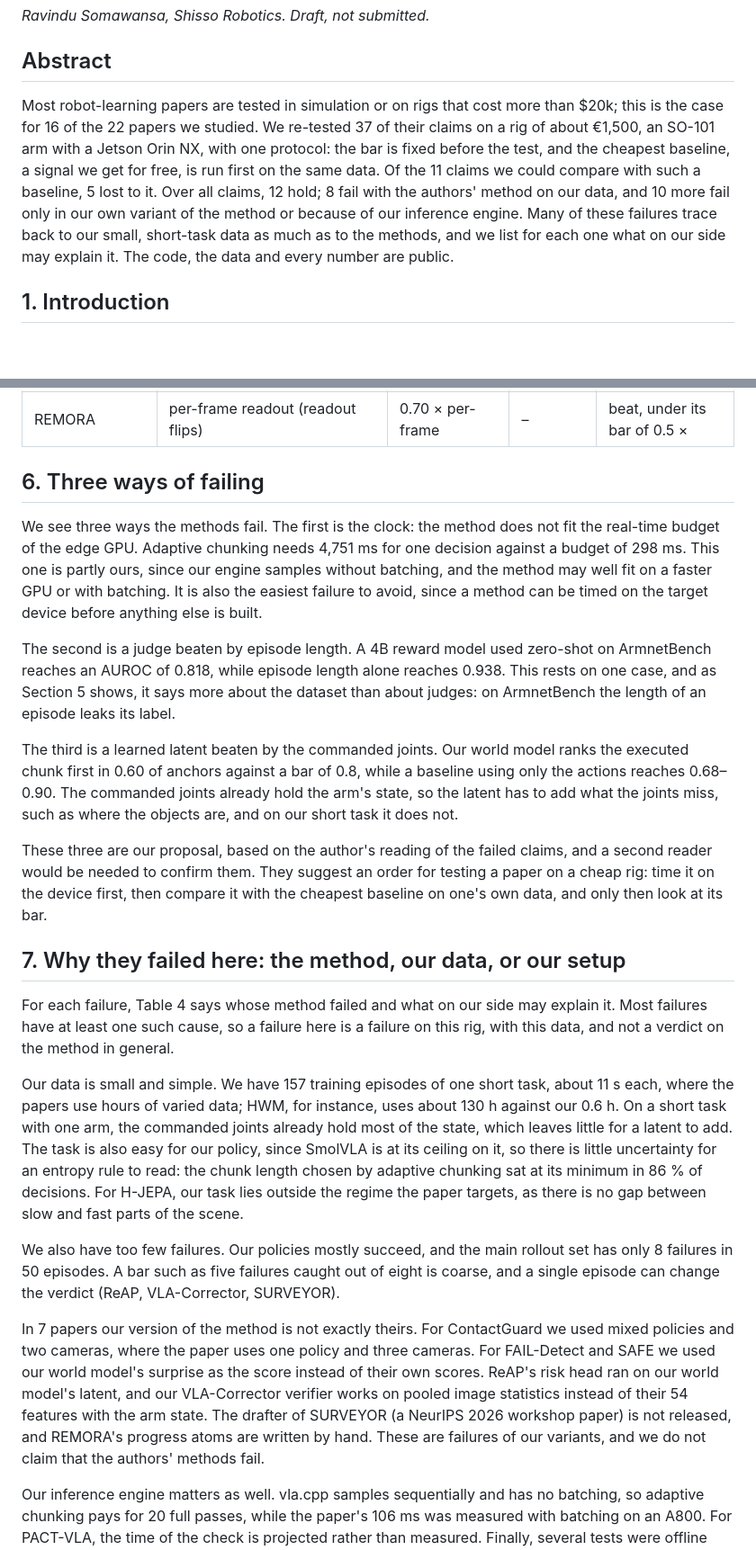
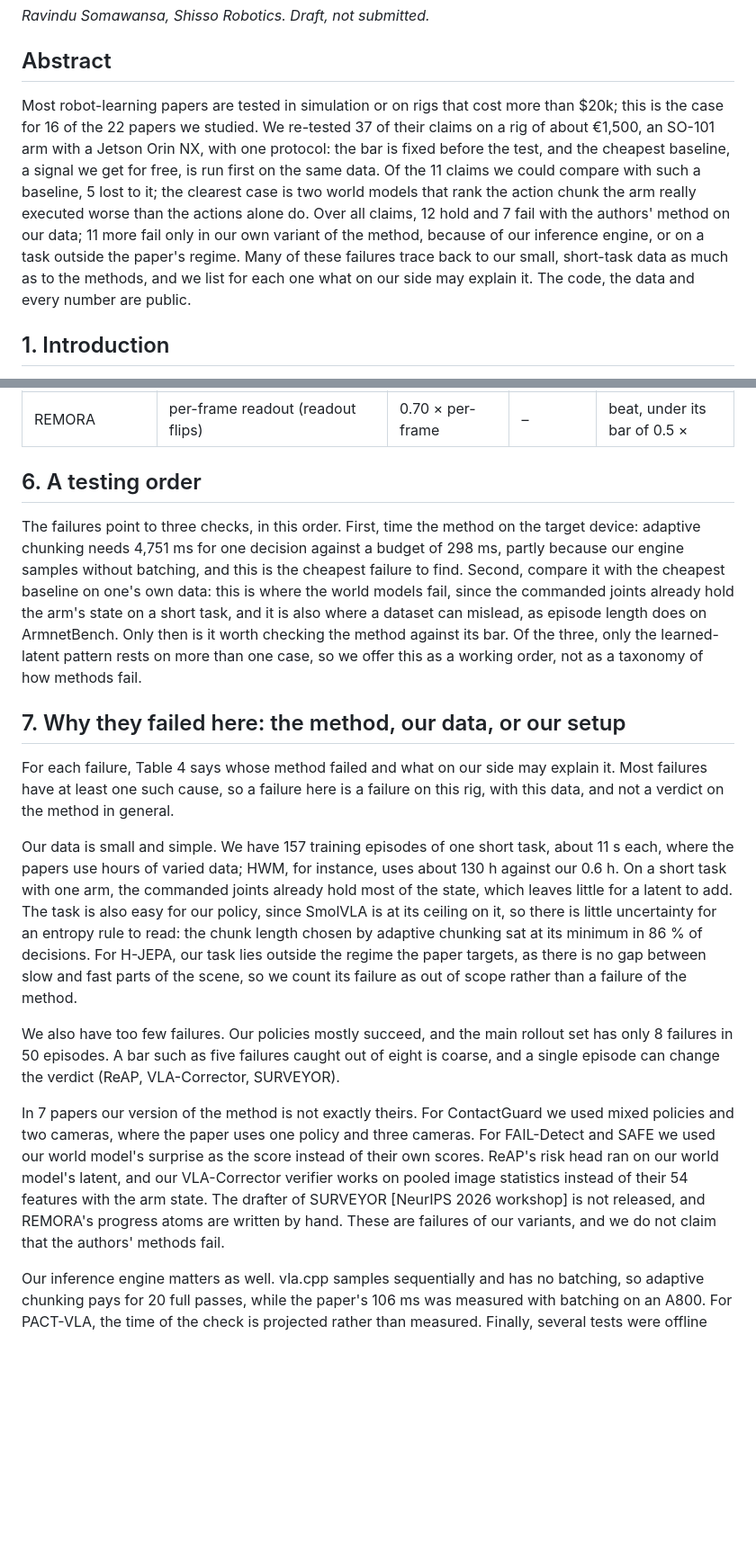
Before and after one commit to ravediamond/paper-register-reproducibility, a Markdown page: paper/DRAFT_4p.md, 2 parts joined by grey strips. Shown at 90% size. Rendered like a GitHub page; blank space fills up the shorter version.

```diff
--- a/paper/DRAFT_4p.md
+++ b/paper/DRAFT_4p.md
@@ -4,7 +4,7 @@
 
 ## Abstract
 
-Most robot-learning papers are tested in simulation or on rigs that cost more than $20k; this is the case for 16 of the 22 papers we studied. We re-tested 37 of their claims on a rig of about €1,500, an SO-101 arm with a Jetson Orin NX, with one protocol: the bar is fixed before the test, and the cheapest baseline, a signal we get for free, is run first on the same data. Of the 11 claims we could compare with such a baseline, 5 lost to it. Over all claims, 12 hold; 8 fail with the authors' method on our data, and 10 more fail only in our own variant of the method or because of our inference engine. Many of these failures trace back to our small, short-task data as much as to the methods, and we list for each one what on our side may explain it. The code, the data and every number are public.
+Most robot-learning papers are tested in simulation or on rigs that cost more than $20k; this is the case for 16 of the 22 papers we studied. We re-tested 37 of their claims on a rig of about €1,500, an SO-101 arm with a Jetson Orin NX, with one protocol: the bar is fixed before the test, and the cheapest baseline, a signal we get for free, is run first on the same data. Of the 11 claims we could compare with such a baseline, 5 lost to it; the clearest case is two world models that rank the action chunk the arm really executed worse than the actions alone do. Over all claims, 12 hold and 7 fail with the authors' method on our data; 11 more fail only in our own variant of the method, because of our inference engine, or on a task outside the paper's regime. Many of these failures trace back to our small, short-task data as much as to the methods, and we list for each one what on our side may explain it. The code, the data and every number are public.
 
 ## 1. Introduction
 
@@ -86,25 +87,19 @@ Table 3: The paper claims we compared with a cheap baseline, on the same data.
 | PACT-VLA | a random pick (error of the executed window) | −0.27° against random | – | beat |
 | REMORA | per-frame readout (readout flips) | 0.70 × per-frame | – | beat, under its bar of 0.5 × |
 
-## 6. Three ways of failing
+## 6. A testing order
 
-We see three ways the methods fail. The first is the clock: the method does not fit the real-time budget of the edge GPU. Adaptive chunking needs 4,751 ms for one decision against a budget of 298 ms. This one is partly ours, since our engine samples without batching, and the method may well fit on a faster GPU or with batching. It is also the easiest failure to avoid, since a method can be timed on the target device before anything else is built.
-
-The second is a judge beaten by episode length. A 4B reward model used zero-shot on ArmnetBench reaches an AUROC of 0.818, while episode length alone reaches 0.938. This rests on one case, and as Section 5 shows, it says more about the dataset than about judges: on ArmnetBench the length of an episode leaks its label.
-
-The third is a learned latent beaten by the commanded joints. Our world model ranks the executed chunk first in 0.60 of anchors against a bar of 0.8, while a baseline using only the actions reaches 0.68–0.90. The commanded joints already hold the arm's state, so the latent has to add what the joints miss, such as where the objects are, and on our short task it does not.
-
-These three are our proposal, based on the author's reading of the failed claims, and a second reader would be needed to confirm them. They suggest an order for testing a paper on a cheap rig: time it on the device first, then compare it with the cheapest baseline on one's own data, and only then look at its bar.
+The failures point to three checks, in this order. First, time the method on the target device: adaptive chunking needs 4,751 ms for one decision against a budget of 298 ms, partly because our engine samples without batching, and this is the cheapest failure to find. Second, compare it with the cheapest baseline on one's own data: this is where the world models fail, since the commanded joints already hold the arm's state on a short task, and it is also where a dataset can mislead, as episode length does on ArmnetBench. Only then is it worth checking the method against its bar. Of the three, only the learned-latent pattern rests on more than one case, so we offer this as a working order, not as a taxonomy of how methods fail.
 
 ## 7. Why they failed here: the method, our data, or our setup
 
 For each failure, Table 4 says whose method failed and what on our side may explain it. Most failures have at least one such cause, so a failure here is a failure on this rig, with this data, and not a verdict on the method in general.
 
-Our data is small and simple. We have 157 training episodes of one short task, about 11 s each, where the papers use hours of varied data; HWM, for instance, uses about 130 h against our 0.6 h. On a short task with one arm, the commanded joints already hold most of the state, which leaves little for a latent to add. The task is also easy for our policy, since SmolVLA is at its ceiling on it, so there is little uncertainty for an entropy rule to read: the chunk length chosen by adaptive chunking sat at its minimum in 86 % of decisions. For H-JEPA, our task lies outside the regime the paper targets, as there is no gap between slow and fast parts of the scene.
+Our data is small and simple. We have 157 training episodes of one short task, about 11 s each, where the papers use hours of varied data; HWM, for instance, uses about 130 h against our 0.6 h. On a short task with one arm, the commanded joints already hold most of the state, which leaves little for a latent to add. The task is also easy for our policy, since SmolVLA is at its ceiling on it, so there is little uncertainty for an entropy rule to read: the chunk length chosen by adaptive chunking sat at its minimum in 86 % of decisions. For H-JEPA, our task lies outside the regime the paper targets, as there is no gap between slow and fast parts of the scene, so we count its failure as out of scope rather than a failure of the method.
 
 We also have too few failures. Our policies mostly succeed, and the main rollout set has only 8 failures in 50 episodes. A bar such as five failures caught out of eight is coarse, and a single episode can change the verdict (ReAP, VLA-Corrector, SURVEYOR).
 
-In 7 papers our version of the method is not exactly theirs. For ContactGuard we used mixed policies and two cameras, where the paper uses one policy and three cameras. For FAIL-Detect and SAFE we used our world model's surprise as the score instead of their own scores. ReAP's risk head ran on our world model's latent, and our VLA-Corrector verifier works on pooled image statistics instead of their 54 features with the arm state. The drafter of SURVEYOR (a NeurIPS 2026 workshop paper) is not released, and REMORA's progress atoms are written by hand. These are failures of our variants, and we do not claim that the authors' methods fail.
+In 7 papers our version of the method is not exactly theirs. For ContactGuard we used mixed policies and two cameras, where the paper uses one policy and three cameras. For FAIL-Detect and SAFE we used our world model's surprise as the score instead of their own scores. ReAP's risk head ran on our world model's latent, and our VLA-Corrector verifier works on pooled image statistics instead of their 54 features with the arm state. The drafter of SURVEYOR [NeurIPS 2026 workshop] is not released, and REMORA's progress atoms are written by hand. These are failures of our variants, and we do not claim that the authors' methods fail.
 
 Our inference engine matters as well. vla.cpp samples sequentially and has no batching, so adaptive chunking pays for 20 full passes, while the paper's 106 ms was measured with batching on an A800. For PACT-VLA, the time of the check is projected rather than measured. Finally, several tests were offline only: planning ranked recorded chunks, and chunking measured smoothness on recorded episodes. None of these ran in closed loop on the arm.
 
```
Also changed, not shown: other parts of paper/DRAFT_4p.md (+16 -15 lines), paper/fig/verdicts.png, 7 other files.
